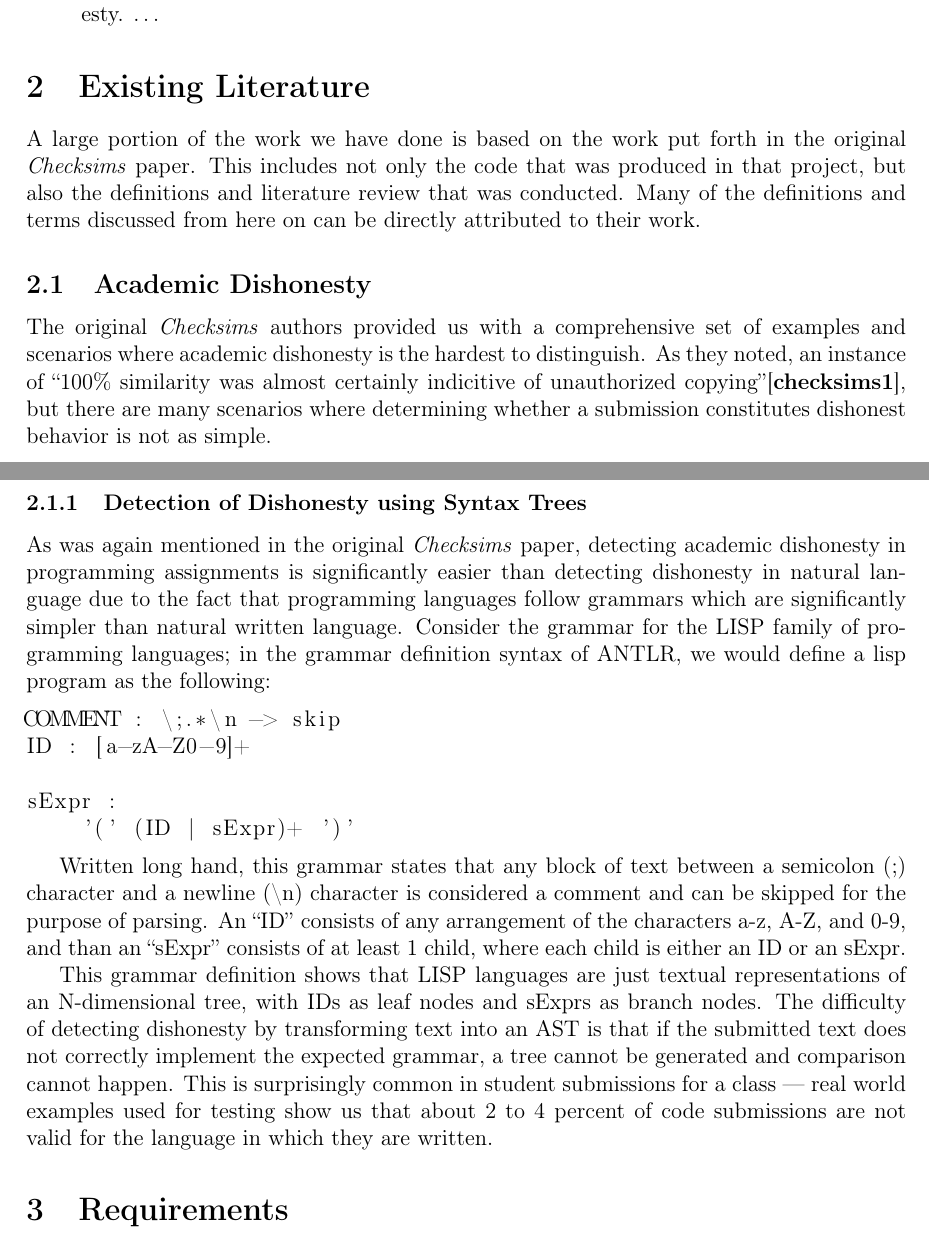
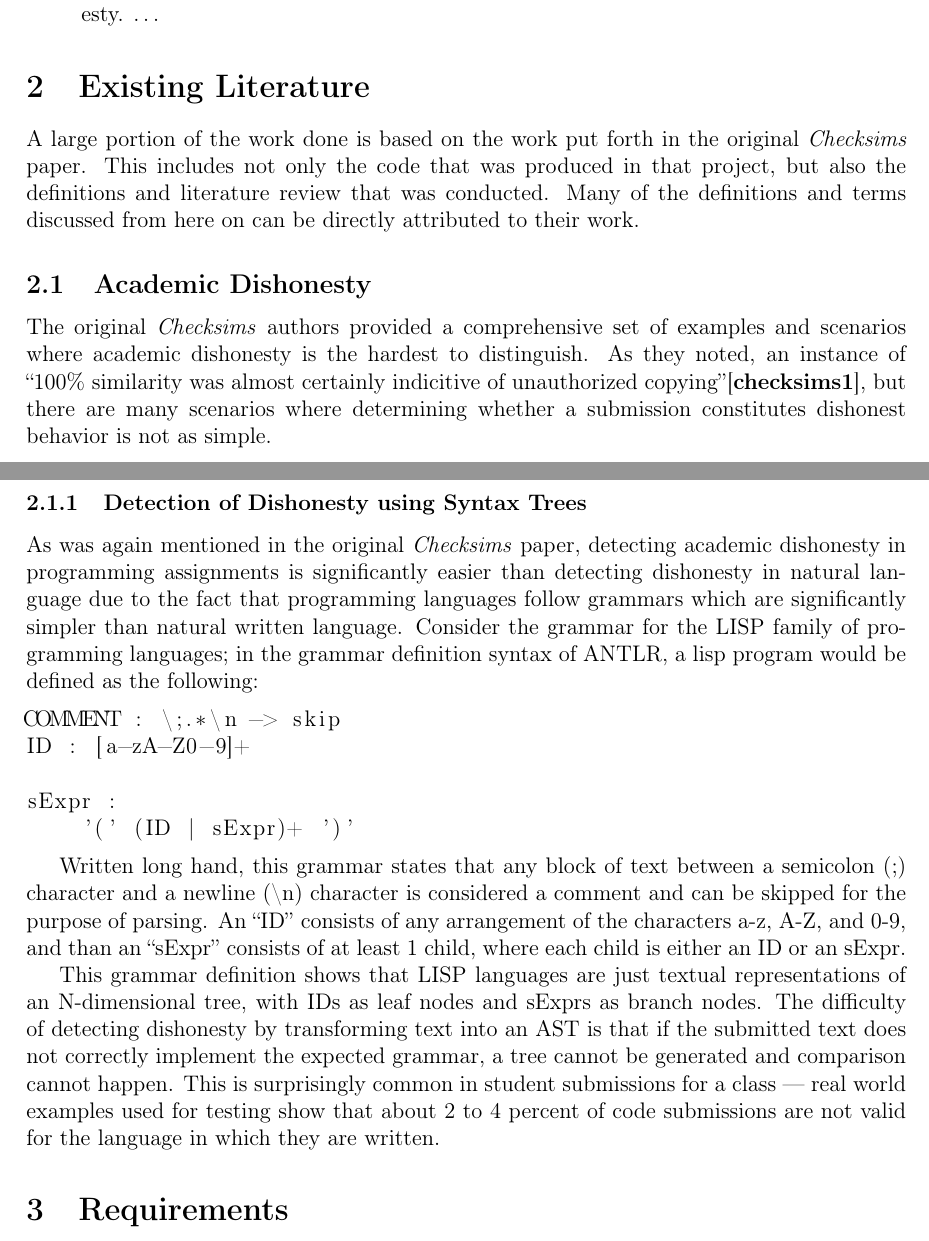
Before and after one commit to tmathmeyer/MQPReport, a LaTeX document (report/doc/src/main.ltx, which reads report/doc/src/litreview.ltx): two parts of pages 5 and 6 of 12, joined at a grey line, cut so that both start at the same text. Compiled offline with pdfLaTeX.

Commit message:
removed some more uses of 'us'

```diff
--- a/report/doc/src/litreview.ltx
+++ b/report/doc/src/litreview.ltx
@@ -1,12 +1,12 @@
 \section{Existing Literature}
-A large portion of the work we have done is based on the work put forth in the
+A large portion of the work done is based on the work put forth in the
 original \textit{Checksims} paper. This includes not only the code that was
 produced in that project, but also the definitions and literature review that was
 conducted. Many of the definitions and terms discussed from here on can be
 directly attributed to their work.
 
 \subsection{Academic Dishonesty}
-The original \textit{Checksims} authors provided us with a comprehensive set of
+The original \textit{Checksims} authors provided a comprehensive set of
 examples and scenarios where academic dishonesty is the hardest to distinguish. As
 they noted, an instance of ``100\% similarity was almost certainly indicitive of
 unauthorized copying''\cite{checksims1}, but there are many scenarios where
@@ -18,7 +18,7 @@ academic dishonesty in programming assignments is significantly easier than
 detecting dishonesty in natural language due to the fact that programming
 languages follow grammars which are significantly simpler than natural written
 language. Consider the grammar for the LISP family of programming languages; in
-the grammar definition syntax of ANTLR, we would define a lisp program as the
+the grammar definition syntax of ANTLR, a lisp program would be defined as the
 following:
 
 \begin{lstlisting}
@@ -41,5 +41,5 @@ branch nodes. The difficulty of detecting dishonesty by transforming text into
 an AST is that if the submitted text does not correctly implement the expected
 grammar, a tree cannot be generated and comparison cannot happen. This is
 surprisingly common in student submissions for a class --- real world examples
-used for testing show us that about 2 to 4 percent of code submissions are not
+used for testing show that about 2 to 4 percent of code submissions are not
 valid for the language in which they are written.
```
